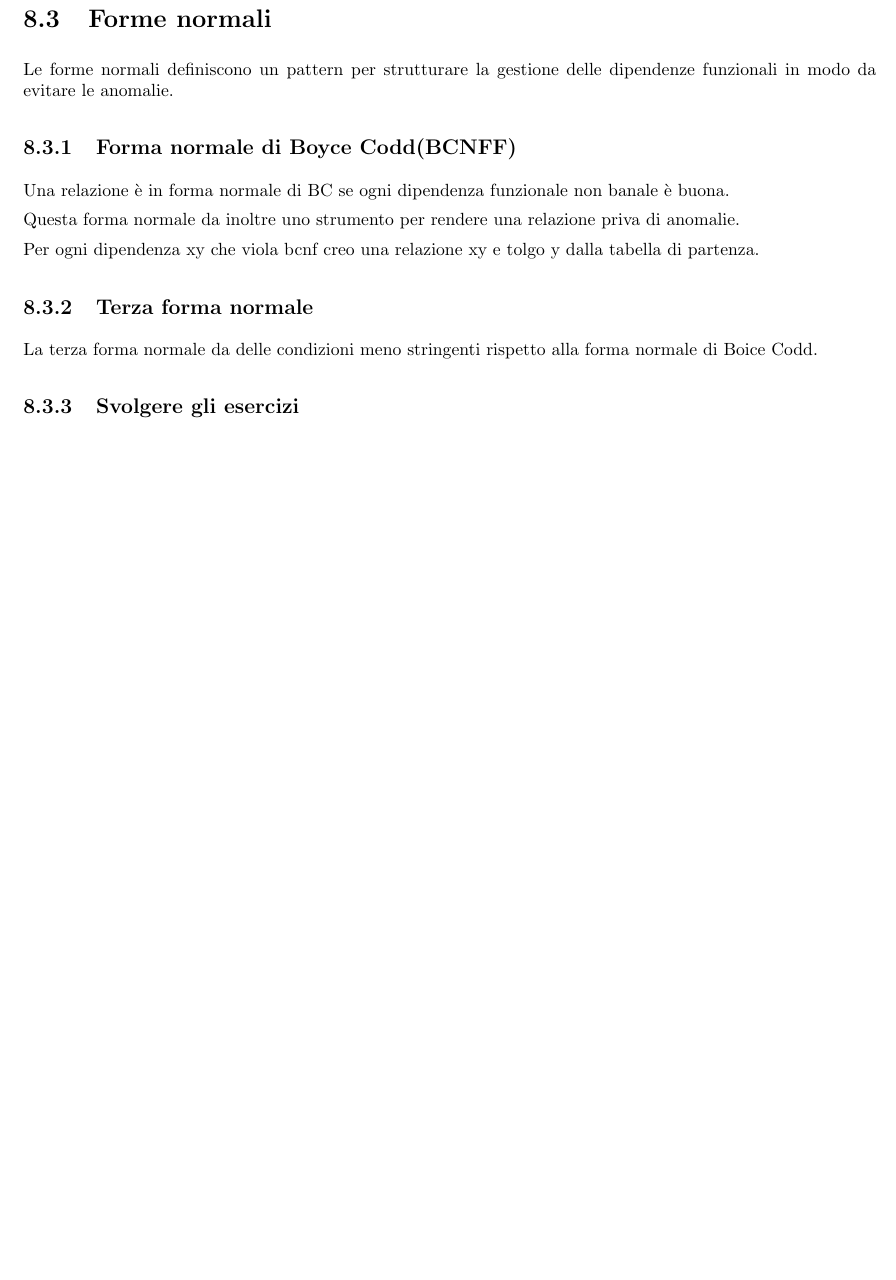
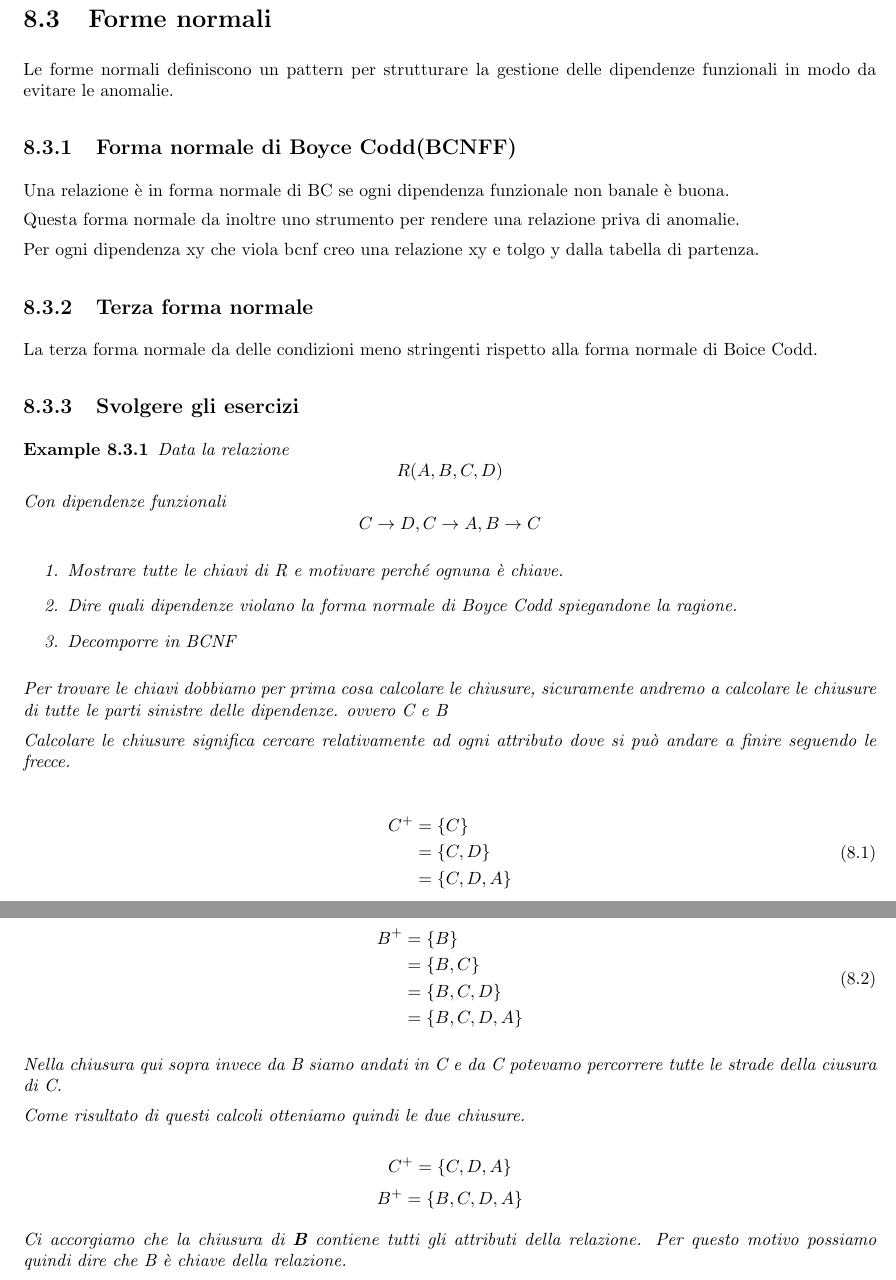
Before and after one commit to alessandro-massarenti/Appunti-di-Basi-di-Dati, a LaTeX thesis (main.tex, which reads contents/normalizzazione.tex): part of page 33 of 39 before the commit and two parts of pages 33 and 34 of 40 after it, the two joined at a grey line, cut so that both start at the same text, the shorter picture padded with empty space. Compiled offline with pdfLaTeX.

Commit message:
Aggiunto un mezzo esercizio sulla normalizzazione

```diff
--- a/contents/normalizzazione.tex
+++ b/contents/normalizzazione.tex
@@ -68,3 +68,48 @@ Per ogni dipendenza xy che viola bcnf creo una relazione xy e tolgo y dalla tabe
 La terza forma normale da delle condizioni meno stringenti rispetto alla forma normale di Boice Codd.
 
 \subsection{Svolgere gli esercizi}
+
+\begin{exmp}
+    Data la relazione
+    \[R(A,B,C,D)\]
+    Con dipendenze funzionali
+    \[ C \rightarrow D,C \rightarrow A,B \rightarrow C \]
+
+    \begin{enumerate}
+        \item Mostrare tutte le chiavi di R e motivare perché ognuna è chiave.
+        \item Dire quali dipendenze violano la forma normale di Boyce Codd spiegandone la ragione.
+        \item Decomporre in BCNF
+    \end{enumerate}
+
+    Per trovare le chiavi dobbiamo per prima cosa calcolare le chiusure, sicuramente andremo a calcolare le chiusure di tutte le parti sinistre delle dipendenze. ovvero C e B
+
+    Calcolare le chiusure significa cercare relativamente ad ogni attributo dove si può andare a finire seguendo le frecce.
+
+    \begin{equation} \label{eq1}
+        \begin{split}
+            C^+&= \left\{ C \right\} \\
+            &= \left\{ C,D \right\}  \\
+            &= \left\{ C,D,A \right\}  \\
+        \end{split}
+    \end{equation}
+
+    Quindi qui ad esempio da C potevamo andare in A e da C potevamo andare in d
+
+    \begin{equation} \label{eq1}
+        \begin{split}
+            B^+&= \left\{  B \right\}\\
+            &= \left\{  B,C \right\}\\
+            &= \left\{  B,C,D \right\}\\
+            &= \left\{  B,C,D,A \right\}\\
+        \end{split}
+    \end{equation}
+
+    Nella chiusura qui sopra invece da B siamo andati in C e da C potevamo percorrere tutte le strade della ciusura di C.
+
+    Come risultato di questi calcoli otteniamo quindi le due chiusure.
+
+    \[C^+= \left\{ C,D,A \right\} \] \[ B^+= \left\{  B,C,D,A \right\}\]
+
+    Ci accorgiamo che la chiusura di \textbf{B} contiene tutti gli attributi della relazione. Per questo motivo possiamo quindi dire che B è chiave della relazione.
+
+\end{exmp}
```
